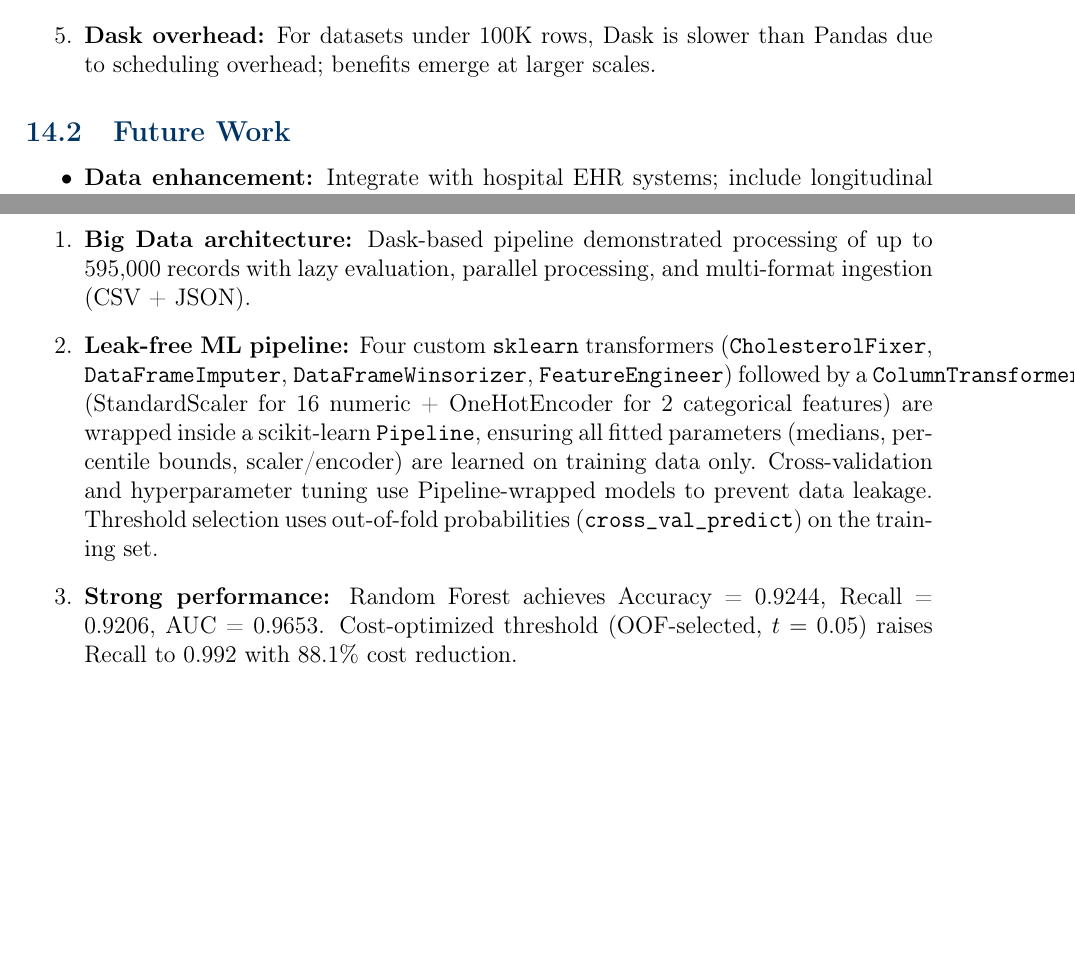
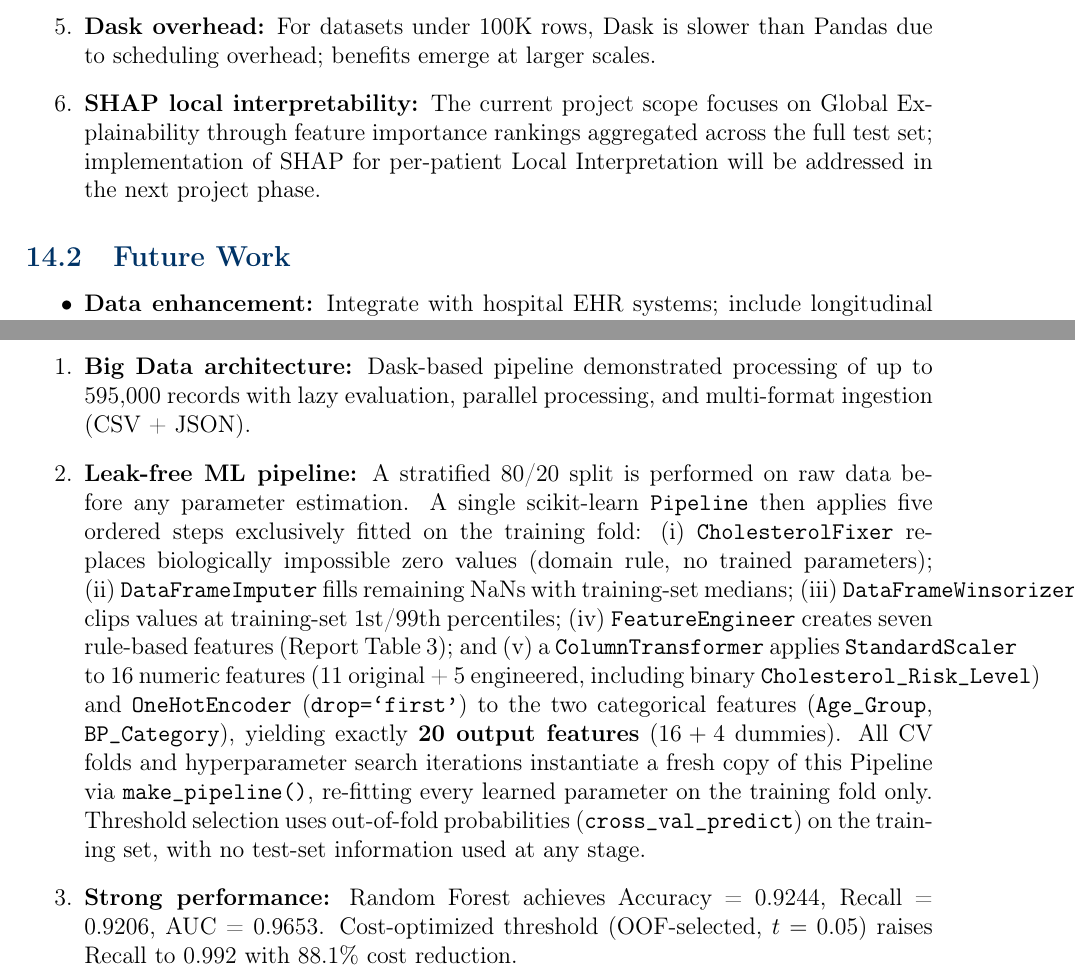
Before and after one commit to AnBinh1703/E1403_DuongBinhAn, a LaTeX document (latex/Heart_Disease_BigData_Final_Report.tex): two parts of pages 18 and 19 of 20, joined at a grey line, cut so that both start at the same text, the shorter picture padded with empty space. Compiled offline with pdfLaTeX.

```diff
--- a/latex/Heart_Disease_BigData_Final_Report.tex
+++ b/latex/Heart_Disease_BigData_Final_Report.tex
@@ -741,6 +741,7 @@
     \item \textbf{Potential selection bias:} Combined dataset from Cleveland, Hungary, and Statlog may have geographic/demographic biases.
     \item \textbf{Missing clinical variables:} BMI, smoking history, family history, medication data are not available but clinically relevant.
     \item \textbf{Dask overhead:} For datasets under 100K rows, Dask is slower than Pandas due to scheduling overhead; benefits emerge at larger scales.
+    \item \textbf{SHAP local interpretability:} The current project scope focuses on Global Explainability through feature importance rankings aggregated across the full test set; implementation of SHAP for per-patient Local Interpretation will be addressed in the next project phase.
 \end{enumerate}
 
 \subsection{Future Work}
@@ -785,7 +786,7 @@
 \begin{enumerate}
     \item \textbf{Big Data architecture:} Dask-based pipeline demonstrated processing of up to 595,000 records with lazy evaluation, parallel processing, and multi-format ingestion (CSV + JSON).
 
-    \item \textbf{Leak-free ML pipeline:} Four custom \texttt{sklearn} transformers (\texttt{CholesterolFixer}, \texttt{DataFrameImputer}, \texttt{DataFrameWinsorizer}, \texttt{FeatureEngineer}) followed by a \texttt{ColumnTransformer} (StandardScaler for 16 numeric + OneHotEncoder for 2 categorical features) are wrapped inside a scikit-learn \texttt{Pipeline}, ensuring all fitted parameters (medians, percentile bounds, scaler/encoder) are learned on training data only.  Cross-validation and hyperparameter tuning use Pipeline-wrapped models to prevent data leakage.  Threshold selection uses out-of-fold probabilities (\texttt{cross\_val\_predict}) on the training set.
+    \item \textbf{Leak-free ML pipeline:} A stratified 80/20 split is performed on raw data before any parameter estimation. A single scikit-learn \texttt{Pipeline} then applies five ordered steps exclusively fitted on the training fold: (i)~\texttt{CholesterolFixer} replaces biologically impossible zero values (domain rule, no trained parameters); (ii)~\texttt{DataFrameImputer} fills remaining NaNs with training-set medians; (iii)~\texttt{DataFrameWinsorizer} clips values at training-set 1st/99th percentiles; (iv)~\texttt{FeatureEngineer} creates seven rule-based features (Report Table~3); and (v)~a \texttt{ColumnTransformer} applies \texttt{StandardScaler} to 16 numeric features (11 original + 5 engineered, including binary \texttt{Cholesterol\_Risk\_Level}) and \texttt{OneHotEncoder} (\texttt{drop=`first'}) to the two categorical features (\texttt{Age\_Group}, \texttt{BP\_Category}), yielding exactly \textbf{20 output features} ($16 + 4$ dummies). All CV folds and hyperparameter search iterations instantiate a fresh copy of this Pipeline via \texttt{make\_pipeline()}, re-fitting every learned parameter on the training fold only. Threshold selection uses out-of-fold probabilities (\texttt{cross\_val\_predict}) on the training set, with no test-set information used at any stage.
 
     \item \textbf{Strong performance:} Random Forest achieves Accuracy = 0.9244, Recall = 0.9206, AUC = 0.9653. Cost-optimized threshold (OOF-selected, $t = 0.05$) raises Recall to 0.992 with 88.1\% cost reduction.
 
```
Also changed, not shown: latex/Heart_Disease_BigData_Final_Report.pdf, latex/Heart_Disease_BigData_Final_Report.tex (2 more changed lines).
